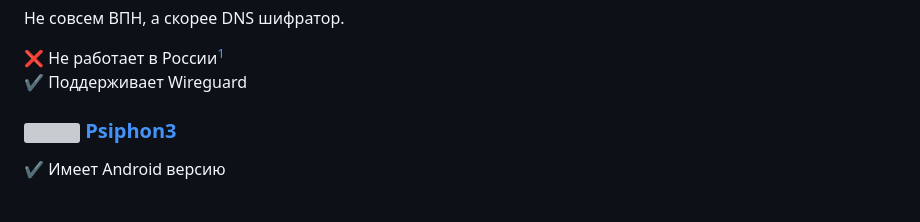
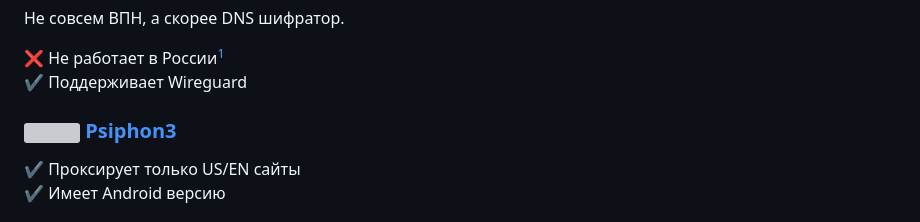
Before and after one commit to awesome-windows11/CensorNet, a Markdown page: vpn/README.md, the part around the change. GitHub-like rendering; grey boxes are pictures that could not be loaded.

```diff
--- a/vpn/README.md
+++ b/vpn/README.md
@@ -20,6 +20,8 @@
 
 <h3> <img width=20px src="https://i.imgur.com/D1KhiFU.png"></img> <a href="https://psiphon3.com/download.html">Psiphon3</a></h3>
 
+✔ Проксирует только US/EN сайты
+<br>
 ✔ Имеет Android версию
 
 <img width=20px src="https://i.imgur.com/iEYiV6S.png"></img> https://torproject.org/download/
```
